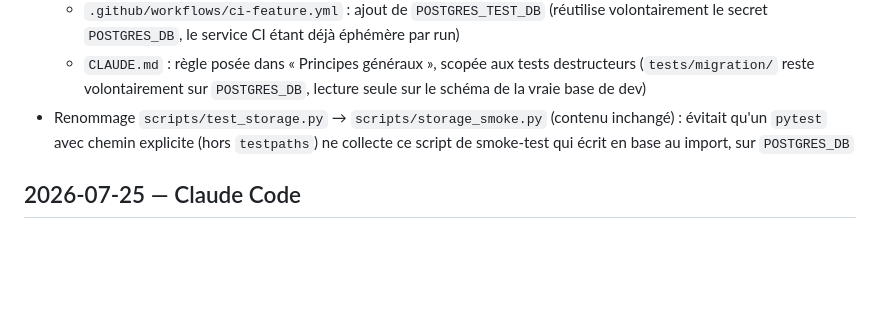
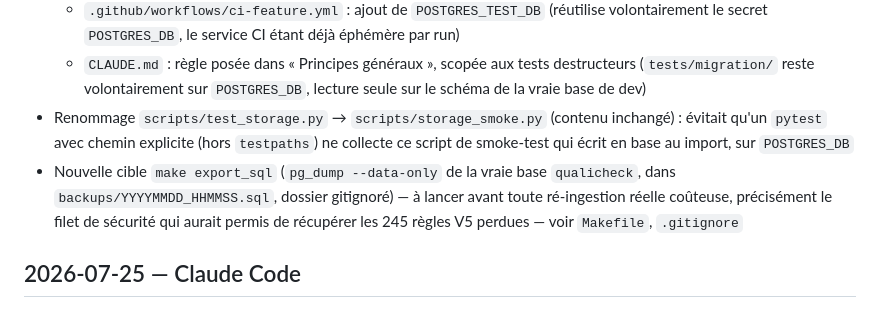
Before and after one commit to wawawaformation/qualicheck, a Markdown page: CHANGELOG.md, the part around the change. Drawn GitHub-style; blank space fills up the shorter version.

Commit message:
docs: log export_sql target in CHANGELOG
Co-Authored-By: Claude Sonnet 5 <noreply@anthropic.com>

```diff
--- a/CHANGELOG.md
+++ b/CHANGELOG.md
@@ -17,6 +17,7 @@ Format d'entrée, une ligne par réalisation :
   - `.github/workflows/ci-feature.yml` : ajout de `POSTGRES_TEST_DB` (réutilise volontairement le secret `POSTGRES_DB`, le service CI étant déjà éphémère par run)
   - `CLAUDE.md` : règle posée dans « Principes généraux », scopée aux tests destructeurs (`tests/migration/` reste volontairement sur `POSTGRES_DB`, lecture seule sur le schéma de la vraie base de dev)
 - Renommage `scripts/test_storage.py` → `scripts/storage_smoke.py` (contenu inchangé) : évitait qu'un `pytest` avec chemin explicite (hors `testpaths`) ne collecte ce script de smoke-test qui écrit en base au import, sur `POSTGRES_DB`
+- Nouvelle cible `make export_sql` (`pg_dump --data-only` de la vraie base `qualicheck`, dans `backups/YYYYMMDD_HHMMSS.sql`, dossier gitignoré) — à lancer avant toute ré-ingestion réelle coûteuse, précisément le filet de sécurité qui aurait permis de récupérer les 245 règles V5 perdues — voir `Makefile`, `.gitignore`
 
 ## 2026-07-25 — Claude Code
 
```
